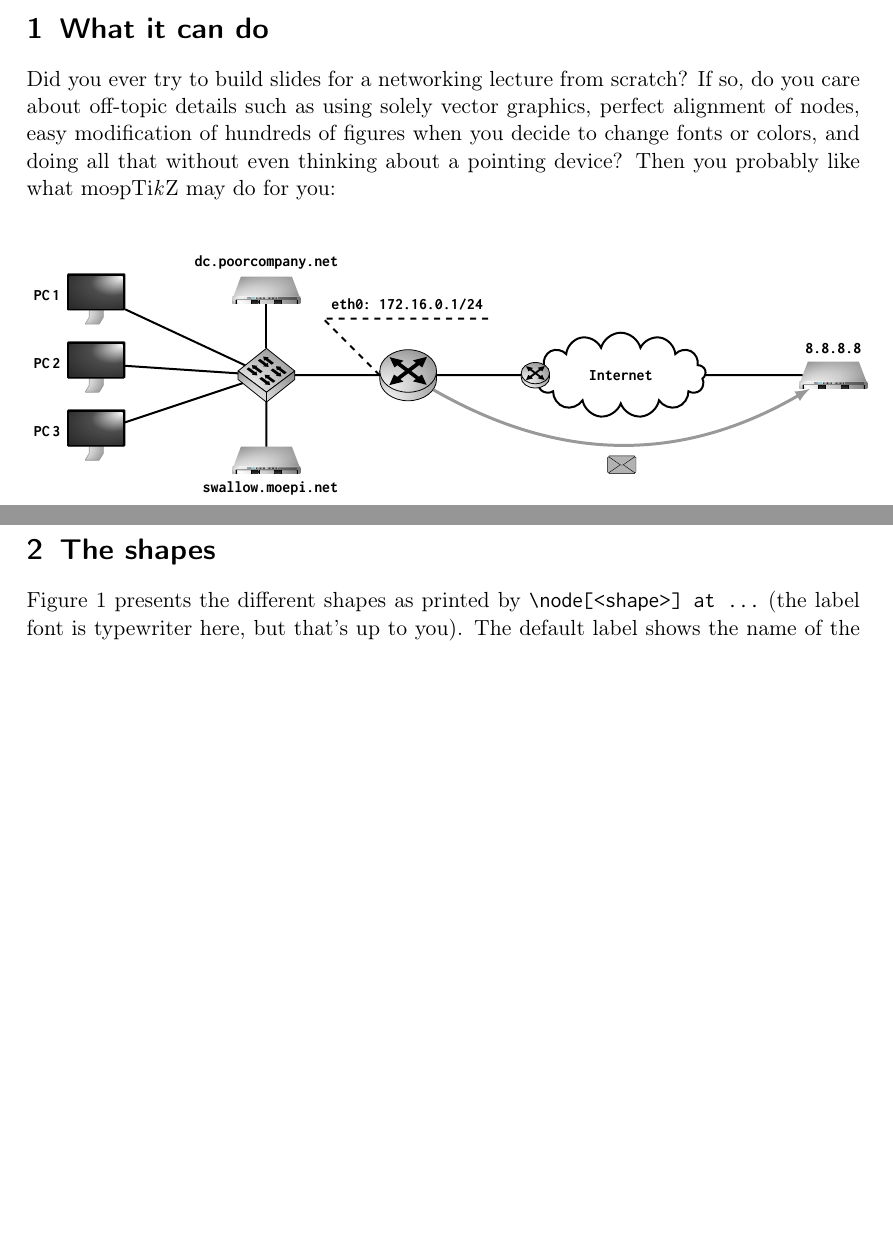
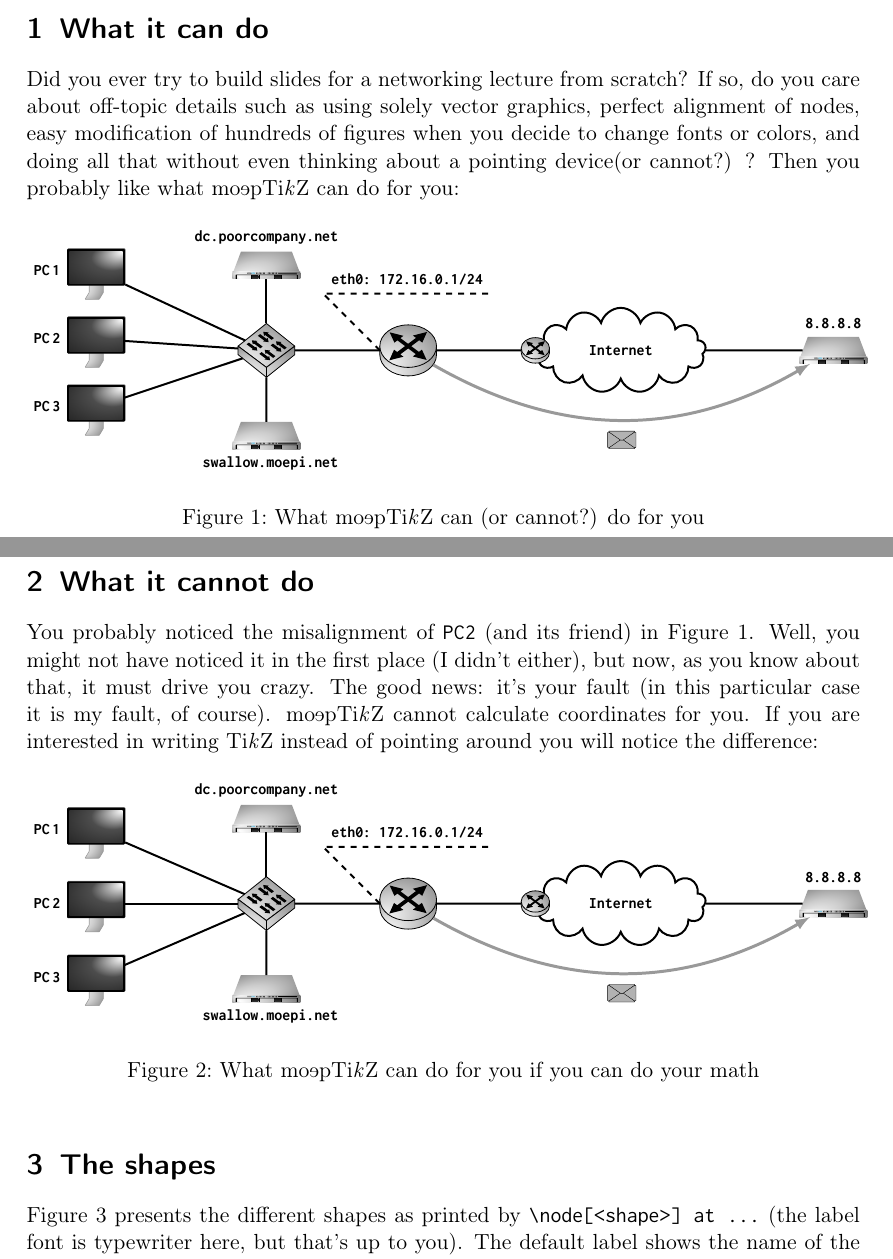
Before and after one commit to moepinet/moeptikz, a LaTeX document (documentation.tex): two parts of pages 1 and 2 of 3 before the commit and two parts of pages 1 and 2 of 4 after it, joined at a grey line, cut so that both start at the same text, the shorter picture padded with empty space. Compiled offline with pdfLaTeX.

Commit message:
documentation updated
- updated PDF

- made use of my own faults to show what moepTikZ can and cannot do for you

```diff
--- a/documentation.tex
+++ b/documentation.tex
@@ -61,10 +61,11 @@ Did you ever try to build slides for a networking lecture from scratch?
 If so, do you care about off-topic details such as using solely vector
 graphics, perfect alignment of nodes, easy modification of hundreds of figures
 when you decide to change fonts or colors, and doing all that without even
-thinking about a pointing device?
-Then you probably like what \moeptikz{} may do for you:
+thinking about a pointing device(or cannot?) ?
+Then you probably like what \moeptikz{} can do for you:
 
-\begin{center}
+\begin{figure}[h!]
+\centering
 \begin{tikzpicture}[x=1cm,y=1cm]
 	\node[cloud,cloud puffs=13,minimum width=3cm,minimum height=1.5cm,
 		draw=black,line width=1pt] (inet) at (4.25,0) {};
@@ -97,7 +98,58 @@ Then you probably like what \moeptikz{} may do for you:
 	\draw[line width=1.5pt,-latex,black!40] (r1) to[bend right]
 		node[below,yshift=-2mm,messageclosed,minimum size=5mm] {} (server3);
 \end{tikzpicture}
-\end{center}
+\caption{What \protect\moeptikz{} can (or cannot?) do for you}
+\label{fig:moeptikz-intro}
+\end{figure}
+
+
+\section{What it cannot do}
+You probably noticed the misalignment of \verb|PC2| (and its friend) in
+Figure~\ref{fig:moeptikz-intro}.
+Well, you might not have noticed it in the first place (I didn't either), but
+now, as you know about that, it must drive you crazy.
+The good news: it's your fault (in this particular case it is my fault, of
+course).
+\moeptikz cannot calculate coordinates for you.
+If you are interested in writing \TikZ{} instead of pointing around you will
+notice the difference:
+
+\begin{figure}[h!]
+\centering
+\begin{tikzpicture}[x=1cm,y=1cm]
+	\node[cloud,cloud puffs=13,minimum width=3cm,minimum height=1.5cm,
+		draw=black,line width=1pt] (inet) at (4.25,0) {};
+	\node at (inet) {\nodelabel{Internet}};
+	\node[router] (r1) at (.5,0) {};
+	\node[router,minimum size=5mm] (r2) at (inet.west) {};
+	\node[switch] (s1) at (-2,0) {};
+	\node[server,minimum size=12mm,label=below:\nodelabel{ swallow.moepi.net}]
+		(server1) at (-2,-1.5) {};
+	\node[server,minimum size=12mm,label=above:\nodelabel{dc.poorcompany.net}]
+		(server2) at (-2,1.5) {};
+	\node[server,minimum size=12mm,label=above:\nodelabel{8.8.8.8}]
+		(server3) at (8,0) {};
+
+	\foreach \x in {1,2,3} {
+		\node[client,label=left:\nodelabel{PC\,\x}]
+			(c\x) at ($(s1)+(-3,2.6-1.3*\x)$) {};
+		\draw[black,line width=1pt] (c\x) -- (s1);
+	}
+
+	\draw[black,line width=1pt] (s1) -- (r1);
+	\draw[black,line width=1pt] (s1) -- (server1);
+	\draw[black,line width=1pt] (s1) -- (server2);
+	\draw[black,line width=1pt] (inet) -- (server3);
+	\draw[black,line width=1pt] (r1) -- (r2.west);
+
+	\draw[dashed,black,line width=1pt] (r1.west) -- ++(-1,1)
+		node[above right] {\nodelabel{eth0: 172.16.0.1/24}} -- ++(3,0);
+
+	\draw[line width=1.5pt,-latex,black!40] (r1) to[bend right]
+		node[below,yshift=-2mm,messageclosed,minimum size=5mm] {} (server3);
+\end{tikzpicture}
+\caption{What \protect\moeptikz{} can do for you if you can do your math}
+\end{figure}
 
 
 \section{The shapes}
```
Also changed, not shown: documentation.pdf.
